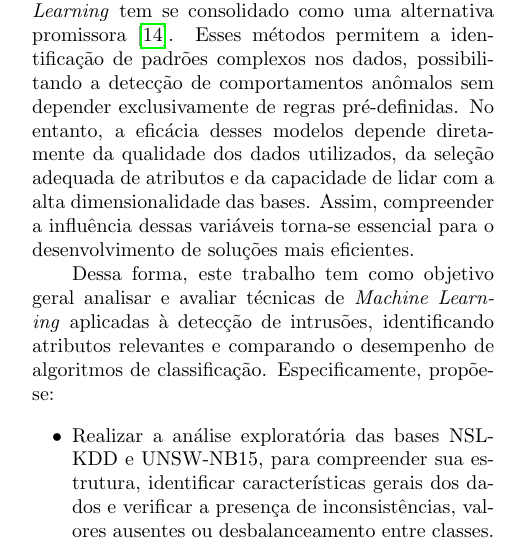
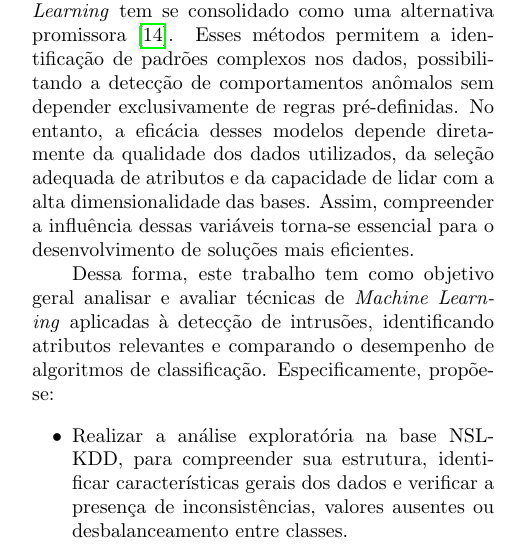
Before and after one commit to Marcela1204/TCC, a LaTeX document (documentacao/final/main.tex): part of one column of page 1 of 14, cut so that both start at the same text. Compiled offline with pdfLaTeX.

Commit message:
tirei a outra base que não vamos documentar

```diff
--- a/documentacao/final/main.tex
+++ b/documentacao/final/main.tex
@@ -236,7 +236,7 @@ relevantes e comparando o desempenho de algoritmos de classificação.
 Especificamente, propõe-se:
 
 \begin{itemize}
-    \item Realizar a análise exploratória das bases NSL-KDD e UNSW-NB15, para compreender sua estrutura, identificar características gerais dos dados e verificar a presença de inconsistências, valores ausentes ou desbalanceamento entre classes.
+    \item Realizar a análise exploratória na base NSL-KDD, para compreender sua estrutura, identificar características gerais dos dados e verificar a presença de inconsistências, valores ausentes ou desbalanceamento entre classes.
     \item Investigar a distribuição das classes e identificar padrões nos dados, buscando compreender o comportamento do tráfego de rede e possíveis distinções entre atividades normais e diferentes tipos de ataques.
     \item Treinar modelos de classificação baseados em \textit{Machine Learning}, aplicando diferentes algoritmos com o objetivo de identificar padrões de intrusão e classificar o tráfego de rede.
 \end{itemize}
```
Also changed, not shown: documentacao/final/main.pdf, 1 other file.
